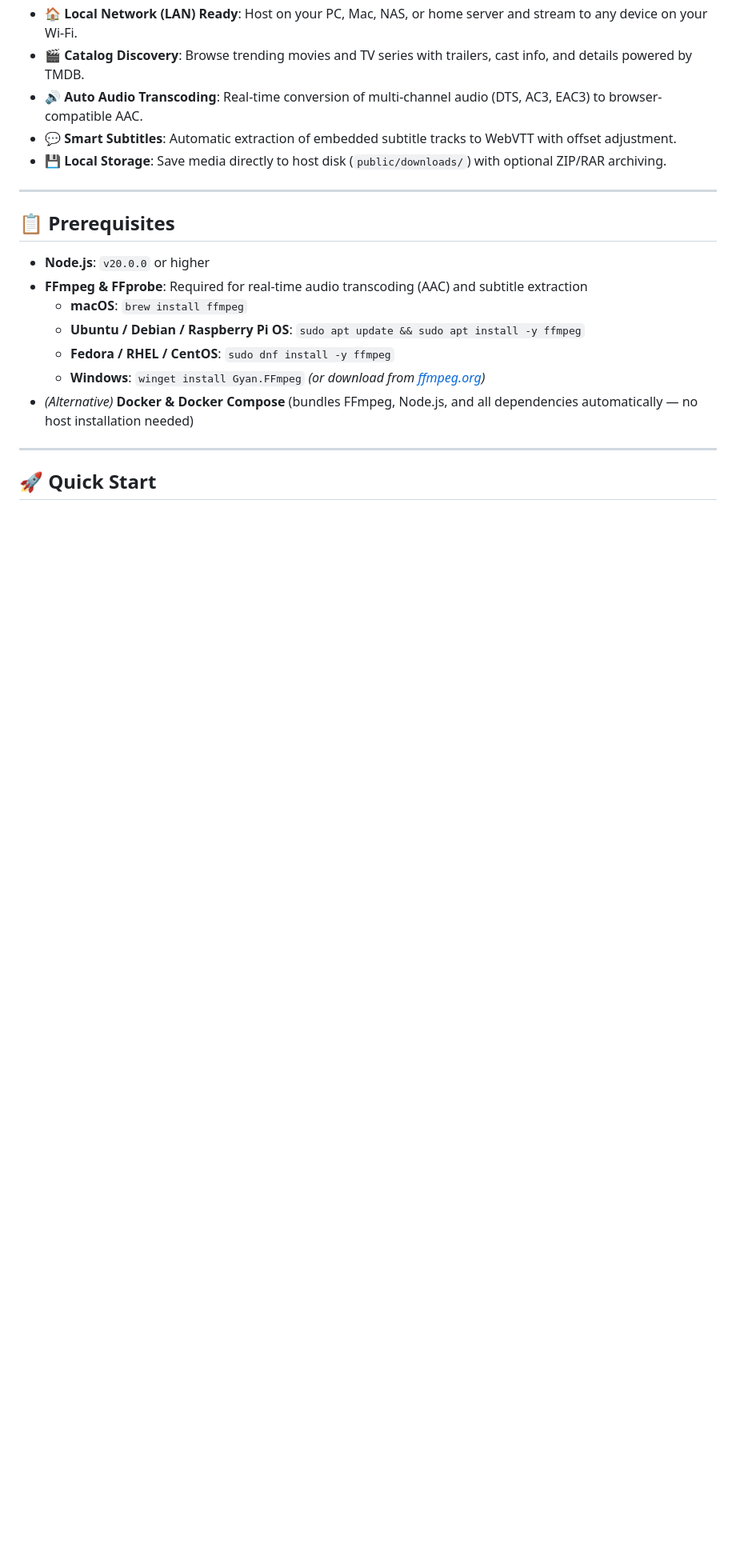
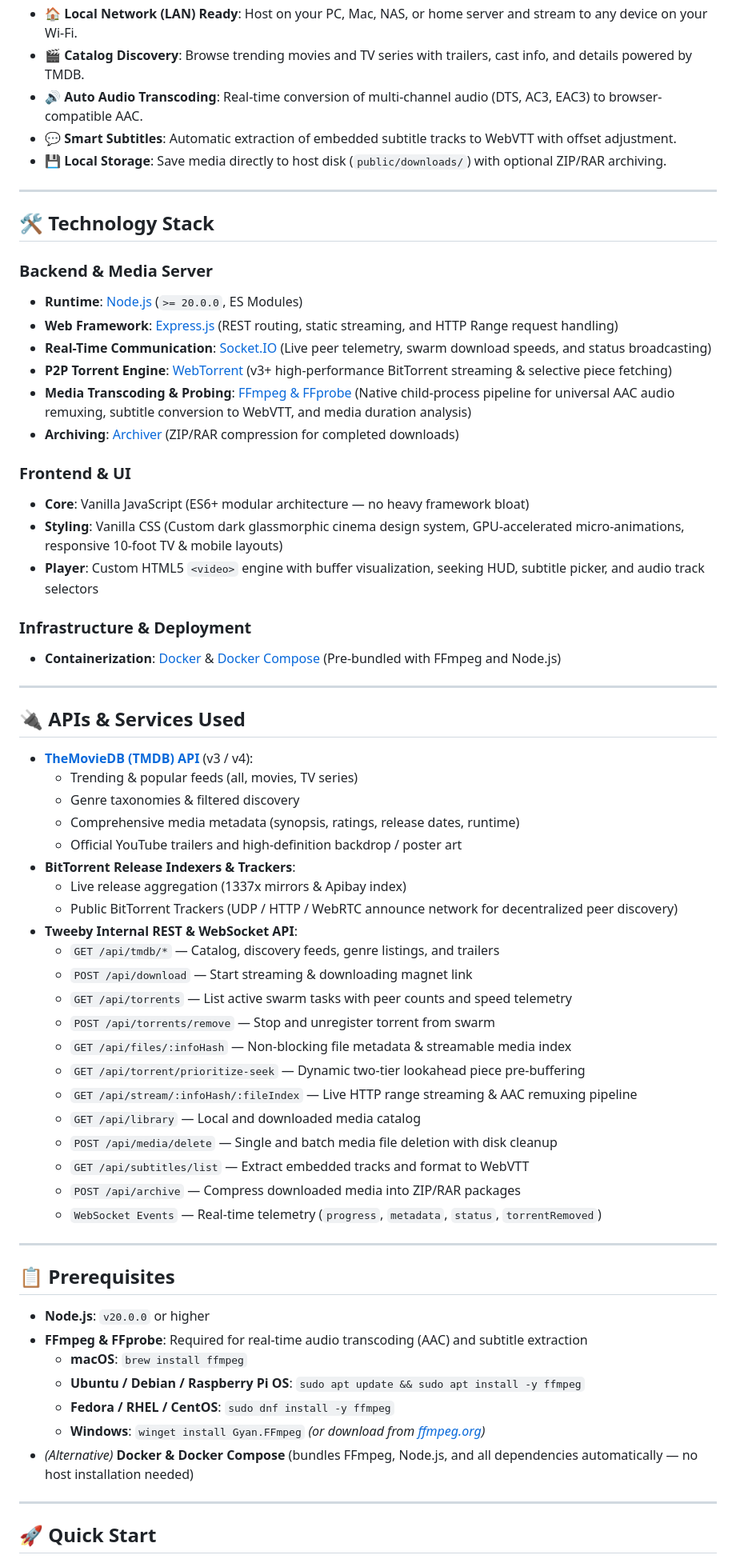
Before and after one commit to kael13/Tweeby, a Markdown page: README.md, the part around the change. Shown at 80% size. GitHub-like rendering; blank space fills up the shorter version.

Commit message:
docs: add technology stack and API documentation to README

```diff
--- a/README.md
+++ b/README.md
@@ -17,6 +17,52 @@ Stream torrents on-the-fly directly to your browser across your local network (L
 - 🔊 **Auto Audio Transcoding**: Real-time conversion of multi-channel audio (DTS, AC3, EAC3) to browser-compatible AAC.
 - 💬 **Smart Subtitles**: Automatic extraction of embedded subtitle tracks to WebVTT with offset adjustment.
 - 💾 **Local Storage**: Save media directly to host disk (`public/downloads/`) with optional ZIP/RAR archiving.
+
+---
+
+## 🛠️ Technology Stack
+
+### Backend & Media Server
+- **Runtime**: [Node.js](https://nodejs.org/) (`>= 20.0.0`, ES Modules)
+- **Web Framework**: [Express.js](https://expressjs.com/) (REST routing, static streaming, and HTTP Range request handling)
+- **Real-Time Communication**: [Socket.IO](https://socket.io/) (Live peer telemetry, swarm download speeds, and status broadcasting)
+- **P2P Torrent Engine**: [WebTorrent](https://webtorrent.io/) (v3+ high-performance BitTorrent streaming & selective piece fetching)
+- **Media Transcoding & Probing**: [FFmpeg & FFprobe](https://ffmpeg.org/) (Native child-process pipeline for universal AAC audio remuxing, subtitle conversion to WebVTT, and media duration analysis)
+- **Archiving**: [Archiver](https://www.npmjs.com/package/archiver) (ZIP/RAR compression for completed downloads)
+
+### Frontend & UI
+- **Core**: Vanilla JavaScript (ES6+ modular architecture — no heavy framework bloat)
+- **Styling**: Vanilla CSS (Custom dark glassmorphic cinema design system, GPU-accelerated micro-animations, responsive 10-foot TV & mobile layouts)
+- **Player**: Custom HTML5 `<video>` engine with buffer visualization, seeking HUD, subtitle picker, and audio track selectors
+
+### Infrastructure & Deployment
+- **Containerization**: [Docker](https://www.docker.com/) & [Docker Compose](https://docs.docker.com/compose/) (Pre-bundled with FFmpeg and Node.js)
+
+---
+
+## 🔌 APIs & Services Used
+
+- **[TheMovieDB (TMDB) API](https://developer.themoviedb.org/docs)** (v3 / v4):
+  - Trending & popular feeds (all, movies, TV series)
+  - Genre taxonomies & filtered discovery
+  - Comprehensive media metadata (synopsis, ratings, release dates, runtime)
+  - Official YouTube trailers and high-definition backdrop / poster art
+- **BitTorrent Release Indexers & Trackers**:
+  - Live release aggregation (1337x mirrors & Apibay index)
+  - Public BitTorrent Trackers (UDP / HTTP / WebRTC announce network for decentralized peer discovery)
+- **Tweeby Internal REST & WebSocket API**:
+  - `GET /api/tmdb/*` — Catalog, discovery feeds, genre listings, and trailers
+  - `POST /api/download` — Start streaming & downloading magnet link
+  - `GET /api/torrents` — List active swarm tasks with peer counts and speed telemetry
+  - `POST /api/torrents/remove` — Stop and unregister torrent from swarm
+  - `GET /api/files/:infoHash` — Non-blocking file metadata & streamable media index
+  - `GET /api/torrent/prioritize-seek` — Dynamic two-tier lookahead piece pre-buffering
+  - `GET /api/stream/:infoHash/:fileIndex` — Live HTTP range streaming & AAC remuxing pipeline
+  - `GET /api/library` — Local and downloaded media catalog
+  - `POST /api/media/delete` — Single and batch media file deletion with disk cleanup
+  - `GET /api/subtitles/list` — Extract embedded tracks and format to WebVTT
+  - `POST /api/archive` — Compress downloaded media into ZIP/RAR packages
+  - `WebSocket Events` — Real-time telemetry (`progress`, `metadata`, `status`, `torrentRemoved`)
 
 ---
 
```
